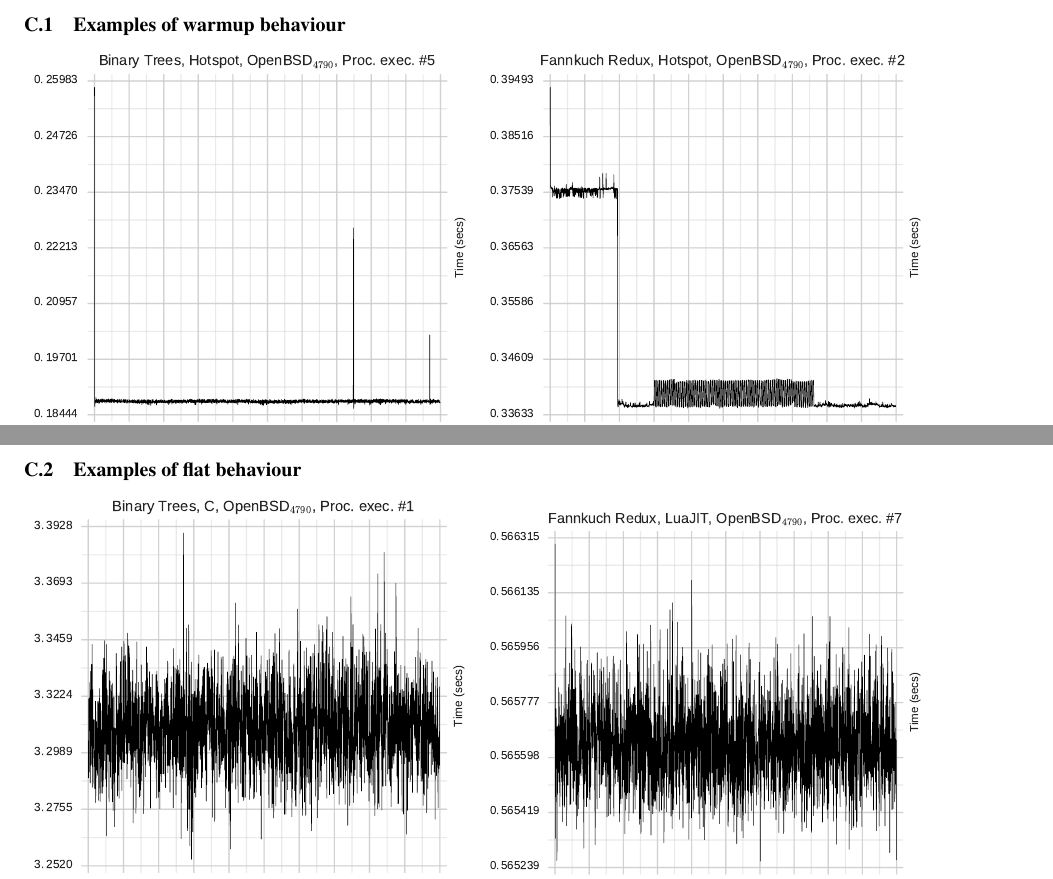
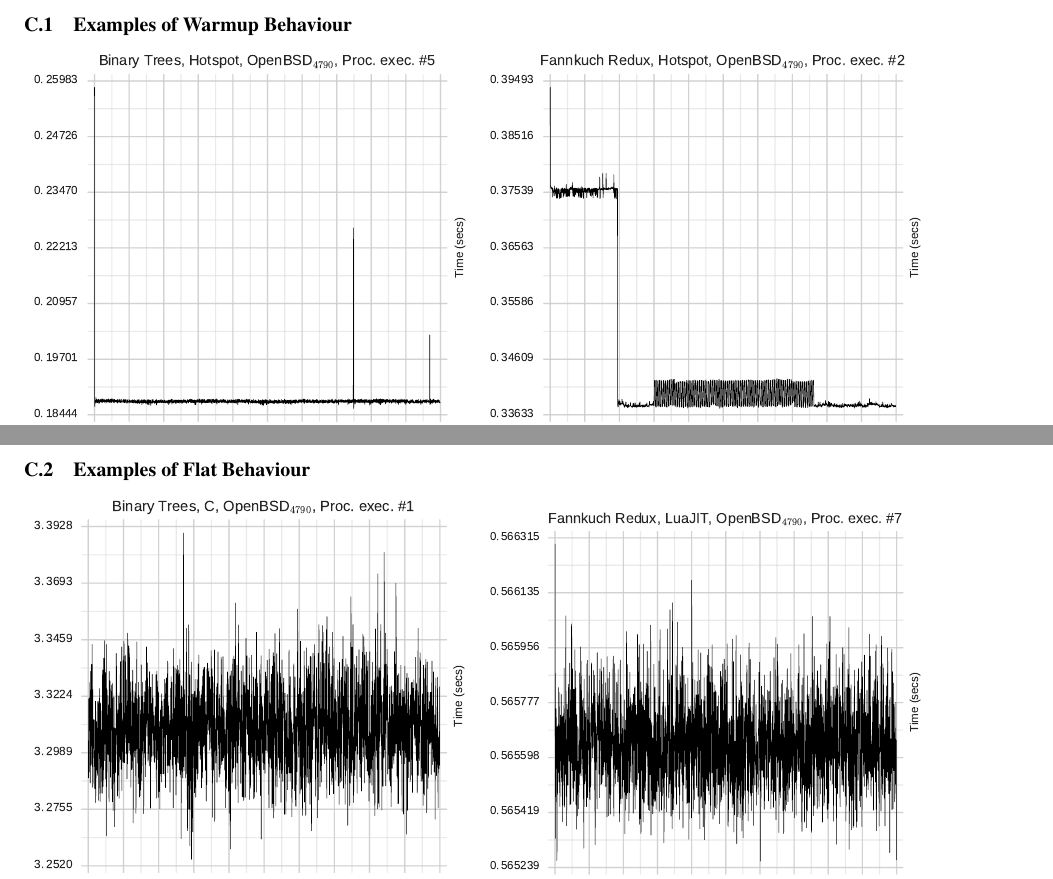
Before and after one commit to softdevteam/warmup_paper, a LaTeX paper (warmup.tex): two parts of pages 16 and 17 of 19, joined at a grey line, cut so that both start at the same text. Compiled offline with pdfLaTeX; a missing font is replaced by an installed copy or a similar font.

Commit message:
Captitalise titles.

```diff
--- a/warmup.tex
+++ b/warmup.tex
@@ -1345,7 +1345,7 @@ complete series of plots.
 \clearpage
 \twocolumn
 
-\subsection{Examples of warmup behaviour}
+\subsection{Examples of Warmup Behaviour}
 \includegraphics[width=.45\textwidth]{category_examples/warmup/warmup0.pdf}
 \includegraphics[width=.45\textwidth]{category_examples/warmup/warmup1.pdf}
 \includegraphics[width=.45\textwidth]{category_examples/warmup/warmup2.pdf}
@@ -1354,7 +1354,7 @@ complete series of plots.
 
 \clearpage
 
-\subsection{Examples of flat behaviour}
+\subsection{Examples of Flat Behaviour}
 \includegraphics[width=.45\textwidth]{category_examples/flat/flat0.pdf}
 \includegraphics[width=.45\textwidth]{category_examples/flat/flat1.pdf}
 \includegraphics[width=.45\textwidth]{category_examples/flat/flat2.pdf}
```
Also changed, not shown: warmup.tex (4 more changed lines).
